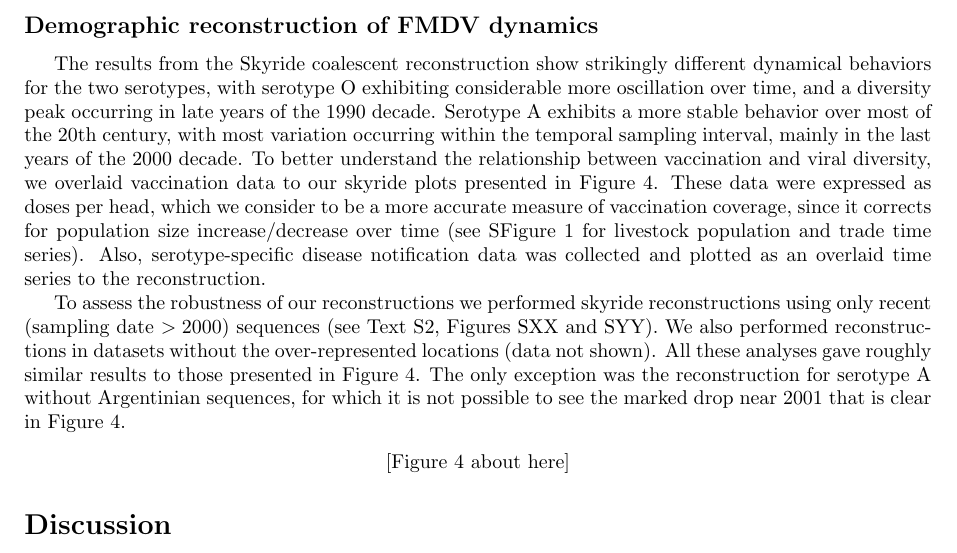
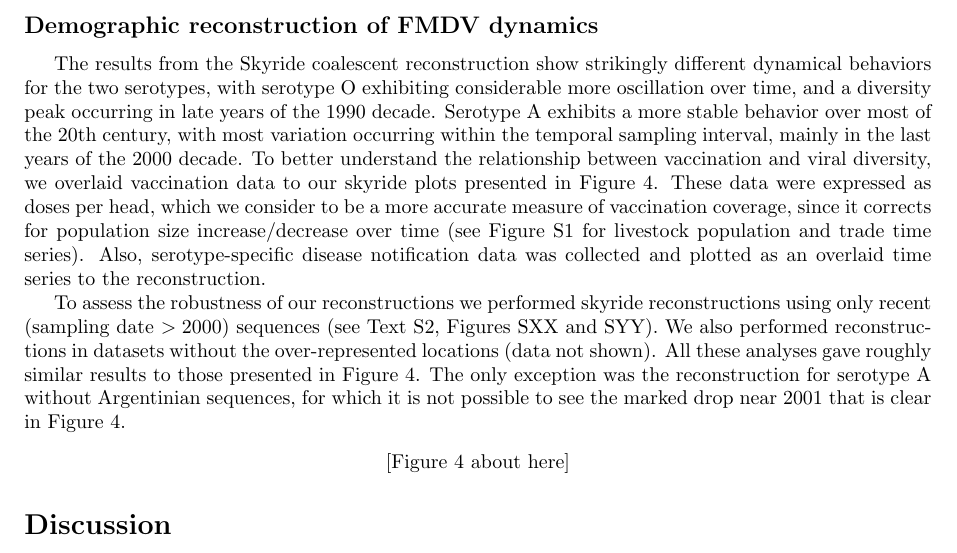
Before and after one commit to maxbiostat/FMDV_AMERICA, a LaTeX document (FMDV_AMERICA.tex): part of page 5 of 20, cut so that both start at the same text. Compiled offline with pdfLaTeX.

Commit message:
changing names

```diff
--- a/FMDV_AMERICA.tex
+++ b/FMDV_AMERICA.tex
@@ -242,7 +242,7 @@ The results of this analyses, presented in tables ~\ref{tab:predA} and ~\ref{tab
 The results from the Skyride coalescent reconstruction show strikingly different dynamical behaviors for the two serotypes, with serotype O exhibiting considerable more oscillation over time, and a diversity peak occurring in late years of the 1990 decade.
 Serotype A exhibits a more stable behavior over most of the 20th century, with most variation occurring within the temporal sampling interval, mainly in the last years of the 2000 decade.
 To better understand the relationship between vaccination and viral diversity, we overlaid vaccination data to our skyride plots presented in Figure~\ref{fig:skyride}.
-These data were expressed as doses per head, which we consider to be a more accurate measure of vaccination coverage, since it corrects for population size increase/decrease over time (see SFigure 1 for livestock population and trade time series). %TODO: check this numbering in the end; DO THIS DAMN FIGUREo
+These data were expressed as doses per head, which we consider to be a more accurate measure of vaccination coverage, since it corrects for population size increase/decrease over time (see Figure S1 for livestock population and trade time series). %TODO: check this numbering in the end; DO THIS DAMN FIGUREo
 Also, serotype-specific disease notification data was collected and plotted as an overlaid time series to the reconstruction.
 
 To assess the robustness of our reconstructions we performed skyride reconstructions using only recent (sampling date $>2000$) sequences (see Text S2, Figures SXX and SYY). We also performed reconstructions in datasets without the over-represented locations (data not shown). All these analyses gave roughly similar results to those presented in Figure~\ref{fig:skyride}. The only exception was the reconstruction for serotype A without Argentinian sequences, for which it is not possible to see the marked drop near 2001 that is clear in Figure~\ref{fig:skyride}.
```
